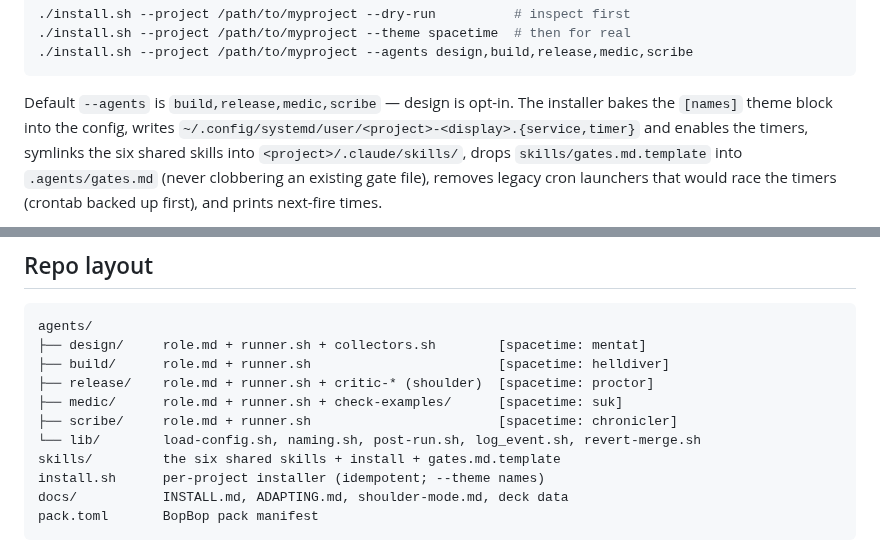
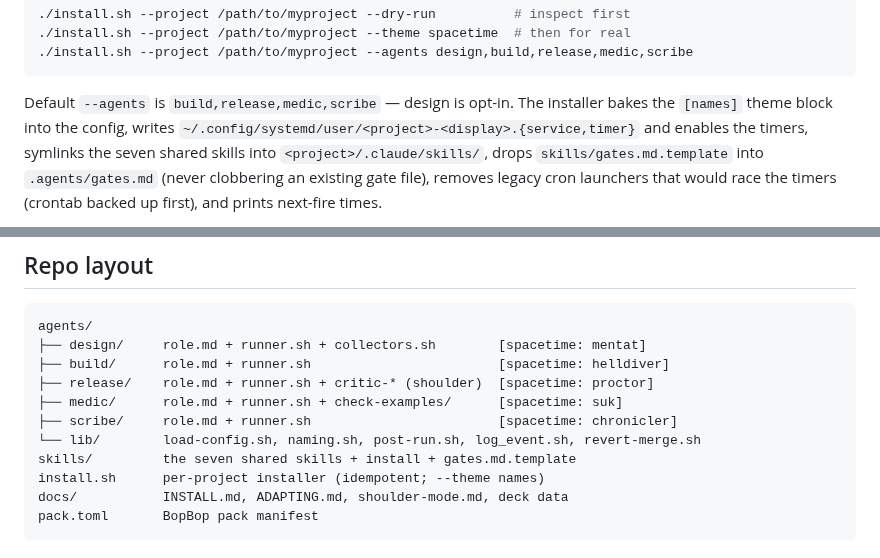
Before and after one commit to wabbazzar/shipyard, a Markdown page: README.md, 2 parts joined by grey strips. Drawn GitHub-style.

```diff
--- a/README.md
+++ b/README.md
@@ -191,7 +191,7 @@ can_merge = false
 Default `--agents` is `build,release,medic,scribe` — design is opt-in. The
 installer bakes the `[names]` theme block into the config, writes
 `~/.config/systemd/user/<project>-<display>.{service,timer}` and enables the
-timers, symlinks the six shared skills into `<project>/.claude/skills/`,
+timers, symlinks the seven shared skills into `<project>/.claude/skills/`,
 drops `skills/gates.md.template` into `.agents/gates.md` (never clobbering an
 existing gate file), removes legacy cron launchers that would race the timers
 (crontab backed up first), and prints next-fire times.
@@ -365,7 +365,7 @@ agents/
 ├── medic/      role.md + runner.sh + check-examples/      [spacetime: suk]
 ├── scribe/     role.md + runner.sh                        [spacetime: chronicler]
 └── lib/        load-config.sh, naming.sh, post-run.sh, log_event.sh, revert-merge.sh
-skills/         the six shared skills + install + gates.md.template
+skills/         the seven shared skills + install + gates.md.template
 install.sh      per-project installer (idempotent; --theme names)
 docs/           INSTALL.md, ADAPTING.md, shoulder-mode.md, deck data
 pack.toml       BopBop pack manifest
```
Also changed, not shown: CLAUDE.md (+2 -2 lines), docs/INSTALL.md (+5 -5 lines).
